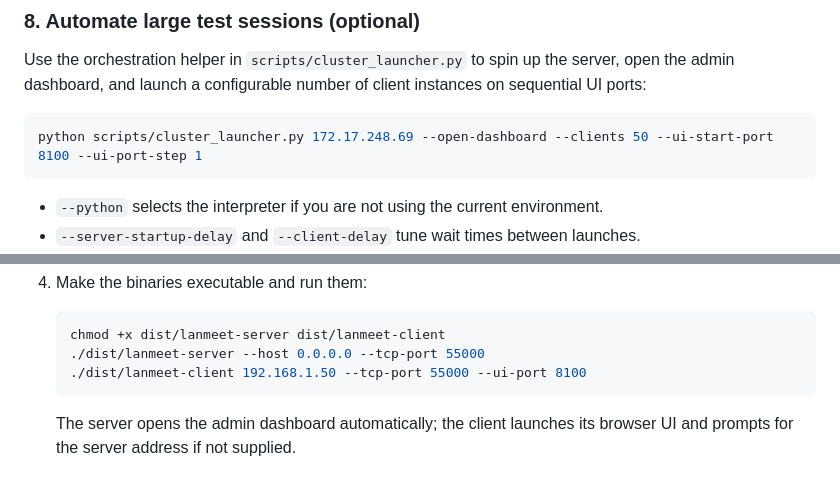
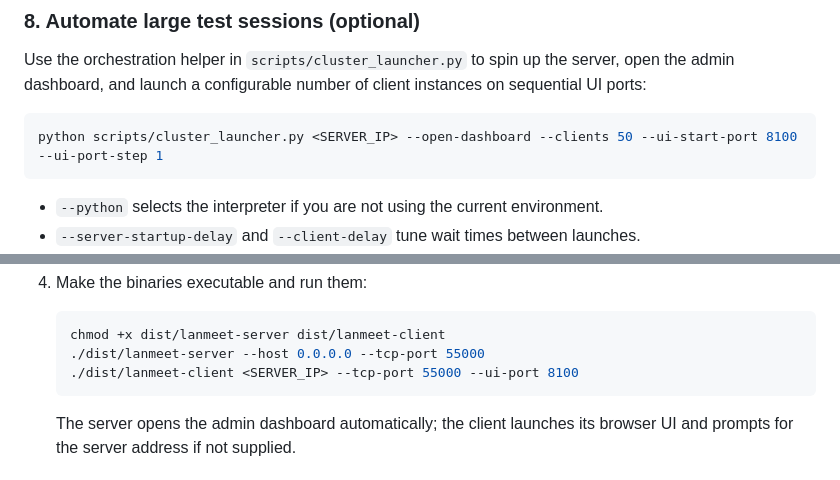
Before and after one commit to Niranjan7771/LanMeet, a Markdown page: README.md, 2 parts joined by grey strips. Rendered like a GitHub page.

````diff
--- a/README.md
+++ b/README.md
@@ -154,7 +148,7 @@ You’ll see live participant counts, current presenter, recent events, chat mes
 Use the orchestration helper in `scripts/cluster_launcher.py` to spin up the server, open the admin dashboard, and launch a configurable number of client instances on sequential UI ports:
 
 ```powershell
-python scripts/cluster_launcher.py 172.17.248.69 --open-dashboard --clients 50 --ui-start-port 8100 --ui-port-step 1
+python scripts/cluster_launcher.py <SERVER_IP> --open-dashboard --clients 50 --ui-start-port 8100 --ui-port-step 1
 ```
 
 - `--python` selects the interpreter if you are not using the current environment.
@@ -231,7 +225,7 @@ The executables locate their bundled static assets automatically, so no extra co
 	```bash
 	chmod +x dist/lanmeet-server dist/lanmeet-client
 	./dist/lanmeet-server --host 0.0.0.0 --tcp-port 55000
-	./dist/lanmeet-client 192.168.1.50 --tcp-port 55000 --ui-port 8100
+	./dist/lanmeet-client <SERVER_IP> --tcp-port 55000 --ui-port 8100
 	```
 
 	The server opens the admin dashboard automatically; the client launches its browser UI and prompts for the server address if not supplied.
````
Also changed, not shown: other parts of README.md (+8 -14 lines).
